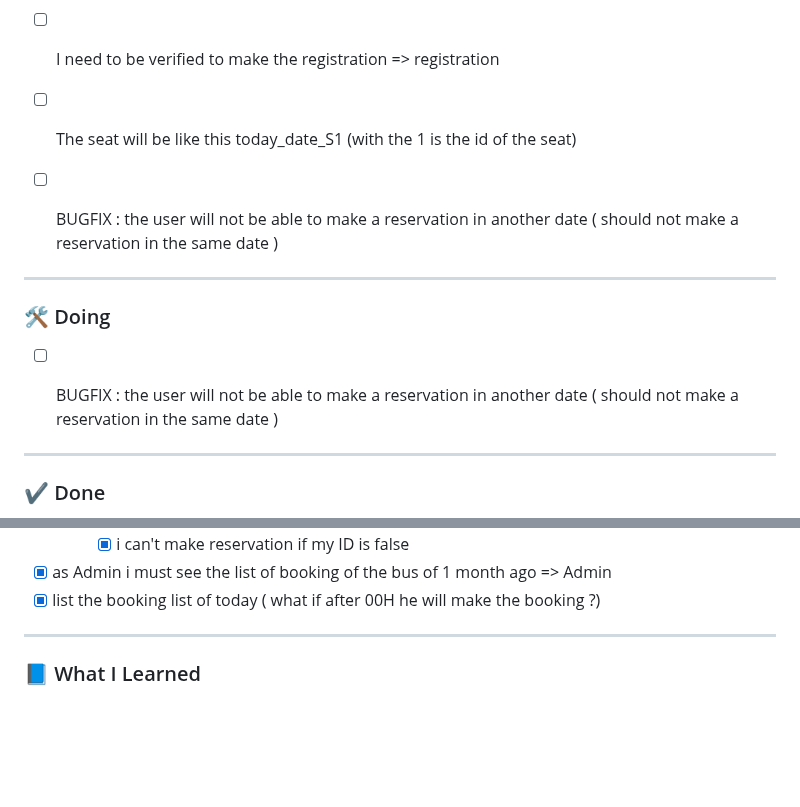
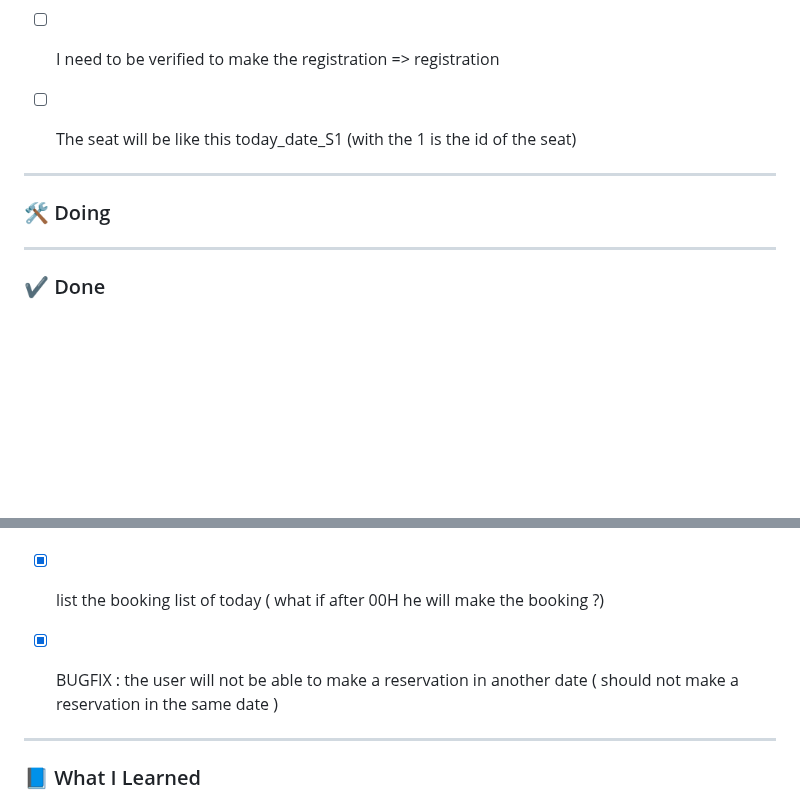
Before and after one commit to nasriblack/SoftBussBookingBack1.1, a Markdown page: README.md, 2 parts joined by grey strips. Drawn GitHub-style; blank space fills up the shorter version.

Commit message:
mark the bug fix as done task

```diff
--- a/README.md
+++ b/README.md
@@ -32,14 +32,14 @@
 - [ ] as Admin i must verify the user after his registration => Admin
 - [ ] I need to be verified to make the registration => registration
 - [ ] The seat will be like this today_date_S1 (with the 1 is the id of the seat)
-- [ ] BUGFIX : the user will not be able to make a reservation in another date ( should not make a reservation in the same date )
+
 
 
 ---
 
 ### 🛠️ Doing
 
-- [ ] BUGFIX : the user will not be able to make a reservation in another date ( should not make a reservation in the same date )
+
 
 
 ---
@@ -71,6 +71,8 @@
         - [X] i can't make reservation if my ID is false
 - [X] as Admin i must see the list of booking of the bus of 1 month ago => Admin
 - [X] list the booking list of today ( what if after 00H he will make the booking ?)
+
+- [X] BUGFIX : the user will not be able to make a reservation in another date ( should not make a reservation in the same date )
 
 ---
 
```
